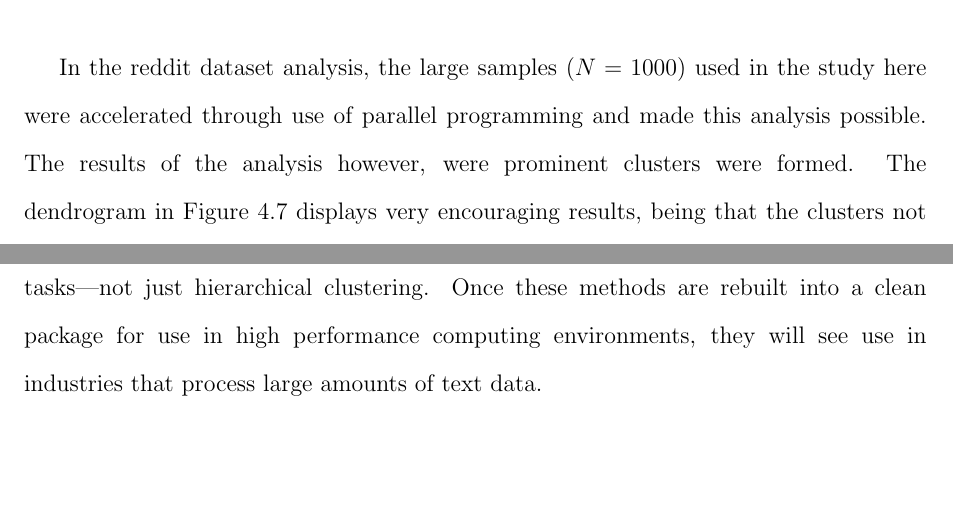
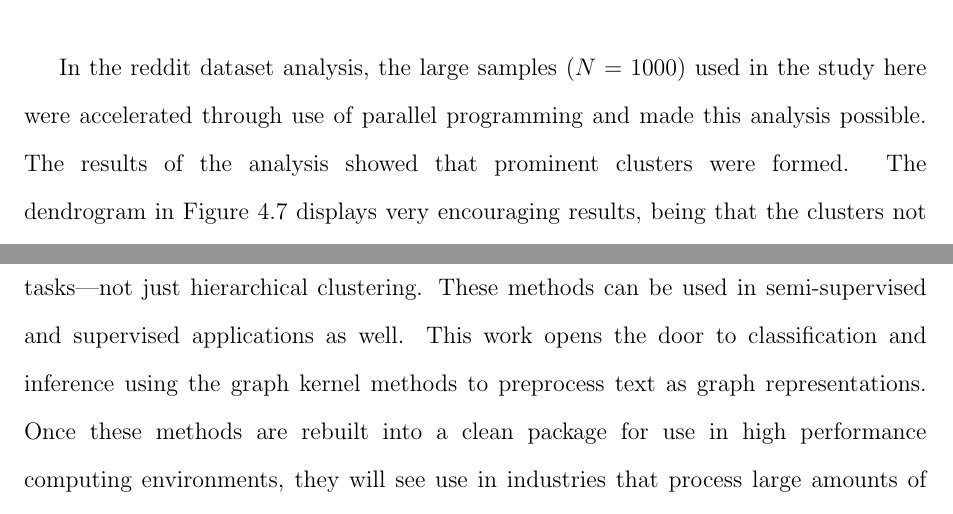
Before and after one commit to Levi-Nicklas/GraphDocNLP, a LaTeX thesis (Thesis_Tex/main.tex, which reads Thesis_Tex/Content/02_Chapters/Chapter 05/main.tex): two parts of pages 42 and 43 of 64, joined at a grey line, cut so that both start at the same text, the shorter picture padded with empty space. Compiled offline with pdfLaTeX.

Commit message:
edits to conclusion

```diff
--- a/Thesis_Tex/Content/02_Chapters/Chapter 05/main.tex
+++ b/Thesis_Tex/Content/02_Chapters/Chapter 05/main.tex
@@ -12,9 +12,10 @@
 
 The NHTSA results, and their clusters, can be used to inform other research initiatives of similar scenarios for ambulance crashes. Identifying these clusters, providing summarized results, like n-gram graphs and term frequency/inverse document frequency lists, allows for information about similar crash reports to be compiled. This compiled information can then be used to generate more ``edge-case" scenarios for Florida Polytechnic University's Autonomous Mobility Institute and their work on autonomous vehicles; rare cases are not always available in the datasets used to train autonomous driving models, and this kind of research could help inform their decision making moving forward.\\
 
-In the reddit dataset analysis, the large samples ($N=1000$) used in the study here were accelerated through use of parallel programming and made this analysis possible. The results of the analysis however, were prominent clusters were formed. The dendrogram in Figure 4.7 displays very encouraging results, being that the clusters not only stood out from one another, but that the clusters showed that they were collecting some threads according to their query word that was used to gather the original posts/threads. \\
+In the reddit dataset analysis, the large samples ($N=1000$) used in the study here were accelerated through use of parallel programming and made this analysis possible. The results of the analysis showed that prominent clusters were formed. The dendrogram in Figure 4.7 displays very encouraging results, being that the clusters not only stood out from one another, but that the clusters showed that they were collecting some threads according to their query word that was used to gather the original posts/threads. \\
 
-In summary, the methods outlined here will continue to develop into more mature technologies that could be applied to a wide range of natural language processing tasks, being that the graph kernel matrix could be used for a variety of machine learning tasks\textemdash not just hierarchical clustering. Once these methods are rebuilt into a clean package for use in high performance computing environments, they will see use in industries that process large amounts of text data.\\
+In summary, the methods outlined here will continue to develop into more mature technologies that could be applied to a wide range of natural language processing tasks, being that the graph kernel matrix could be used for a variety of machine learning tasks\textemdash not just hierarchical clustering. These methods can be used in semi-supervised and supervised applications as well. This work opens the door to classification and inference using the graph kernel methods to preprocess text as graph representations.  Once these methods are rebuilt into a clean package for use in high performance computing environments, they will see use in industries that process large amounts of text data.\\
+
 Lastly, building upon the published work from 2020, these methods could be used for intelligent navigation of comments and posts on social media. In a previous paper, ``A Framework for Intelligent Navigation Using Latent Dirichlet Allocation on Reddit Posts about Opiates", smart ways to cluster text and how that could be used to filter harmful, or otherwise unwanted, content from a web user were outlined. These same principles could be applied with the methods applied to the reddit threads here. Additionally, the NHTSA analysis will benefit Florida Polytechnic University's AMI, which study autonomous vehicles. The edge cases which are often absent from training datasets, such as ambulance crashes, can be used to better inform their efforts to improve autonomous vehicles. The many ambulance accidents can be clustered so that instead of recreating 50 ambulance incidents, they can select one or two that represents each cluster. \\
 
 These methods are all available, publicly, on a GitHub repository at \texttt{https://github.com/Levi-Nicklas/GraphDocNLP}. Updates may be made and the software written can be used, adapted, recreated, scrutinized, and more by the software development and data science communities that use GitHub. This open sourcing of the software leave the work conducted here open to examination, and will lead to better open science for the community.
```
